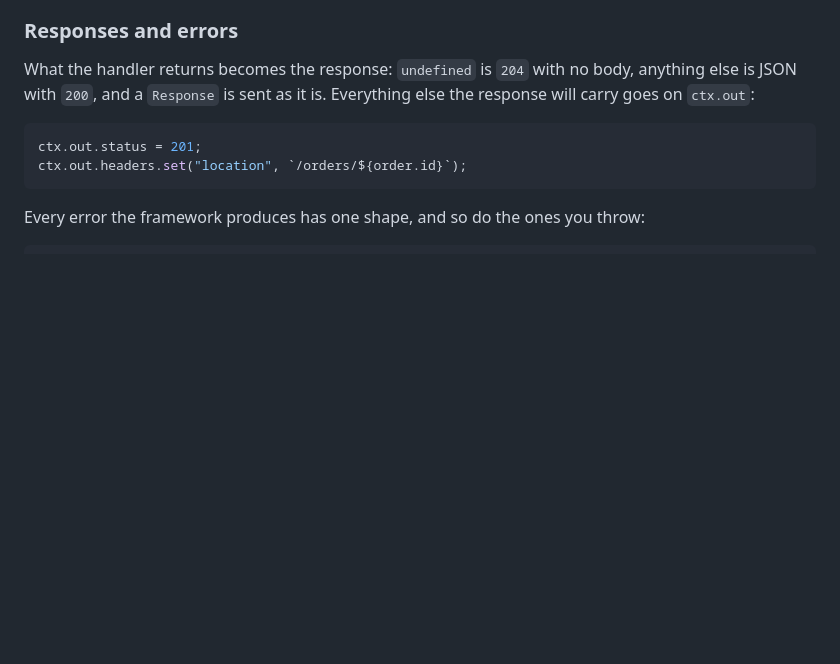
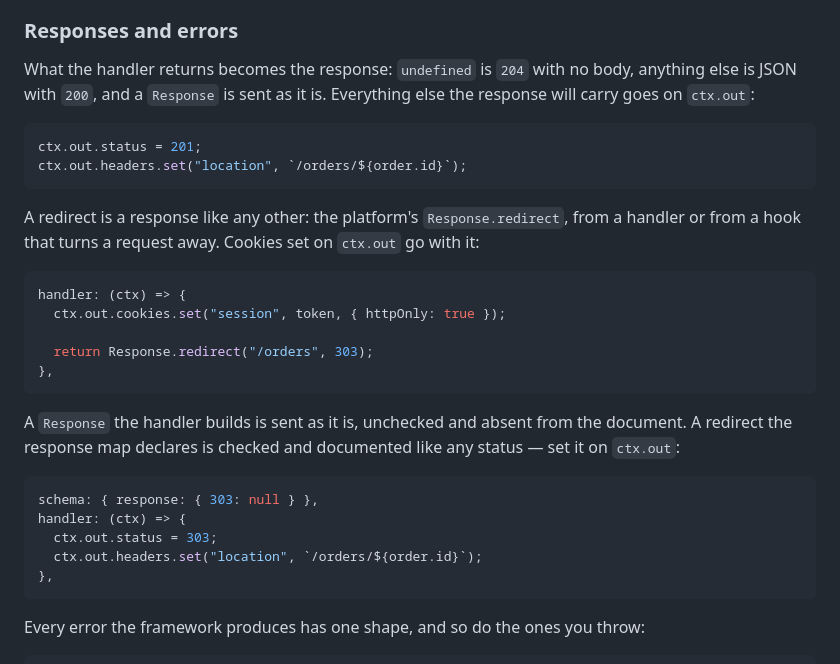
Before and after one commit to tetsujs/tetsu, a Markdown page: README.md, the part around the change. Rendered like a GitHub page; blank space fills up the shorter version.

Commit message:
say how to redirect
Response.redirect from a handler or a hook, or a status the response map
declares.

````diff
--- a/README.md
+++ b/README.md
@@ -363,6 +363,30 @@ ctx.out.status = 201;
 ctx.out.headers.set("location", `/orders/${order.id}`);
 ```
 
+A redirect is a response like any other: the platform's `Response.redirect`,
+from a handler or from a hook that turns a request away. Cookies set on
+`ctx.out` go with it:
+
+```ts
+handler: (ctx) => {
+  ctx.out.cookies.set("session", token, { httpOnly: true });
+
+  return Response.redirect("/orders", 303);
+},
+```
+
+A `Response` the handler builds is sent as it is, unchecked and absent from
+the document. A redirect the response map declares is checked and
+documented like any status — set it on `ctx.out`:
+
+```ts
+schema: { response: { 303: null } },
+handler: (ctx) => {
+  ctx.out.status = 303;
+  ctx.out.headers.set("location", `/orders/${order.id}`);
+},
+```
+
 Every error the framework produces has one shape, and so do the ones you
 throw:
 
````
Also changed, not shown: packages/core/README.md (+24 -0 lines).
